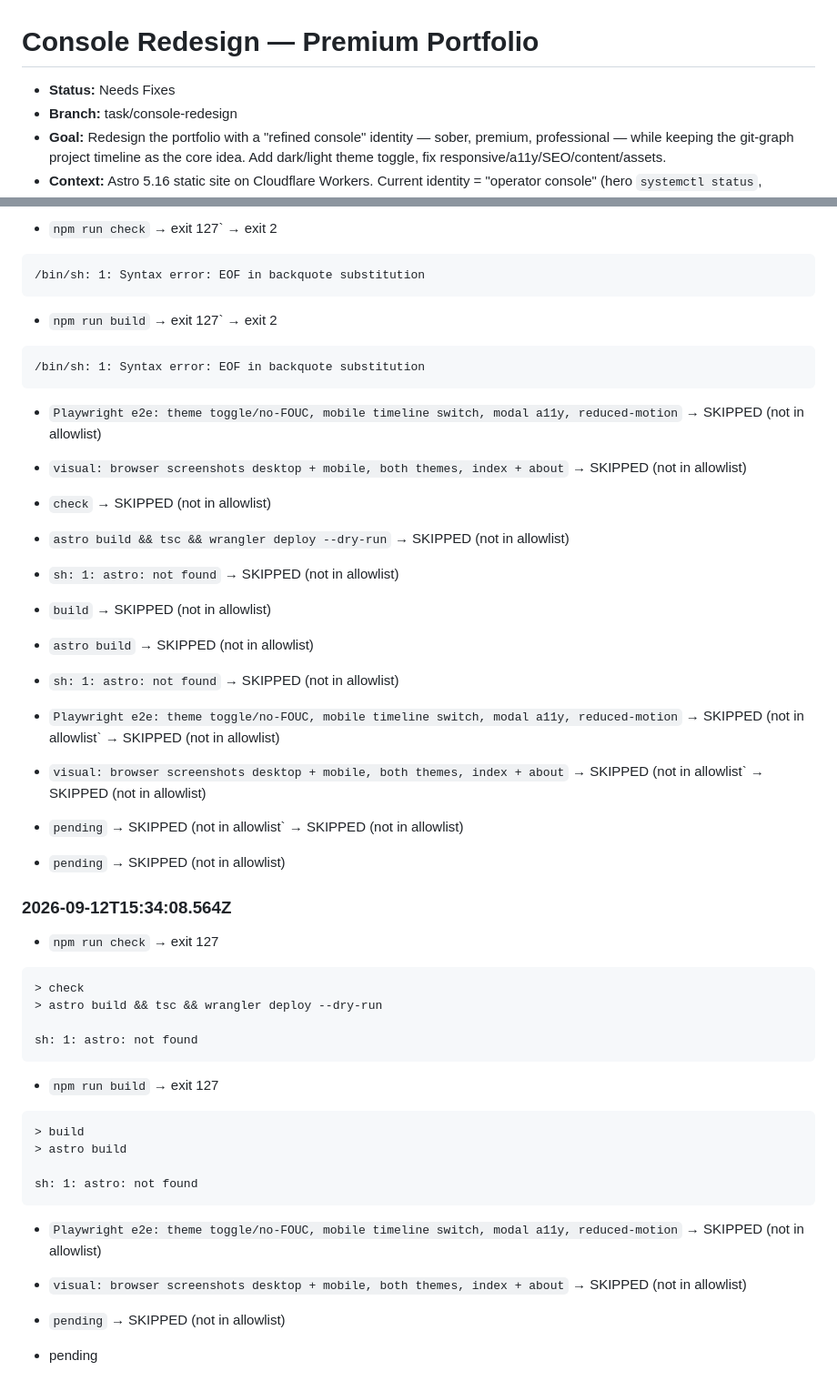
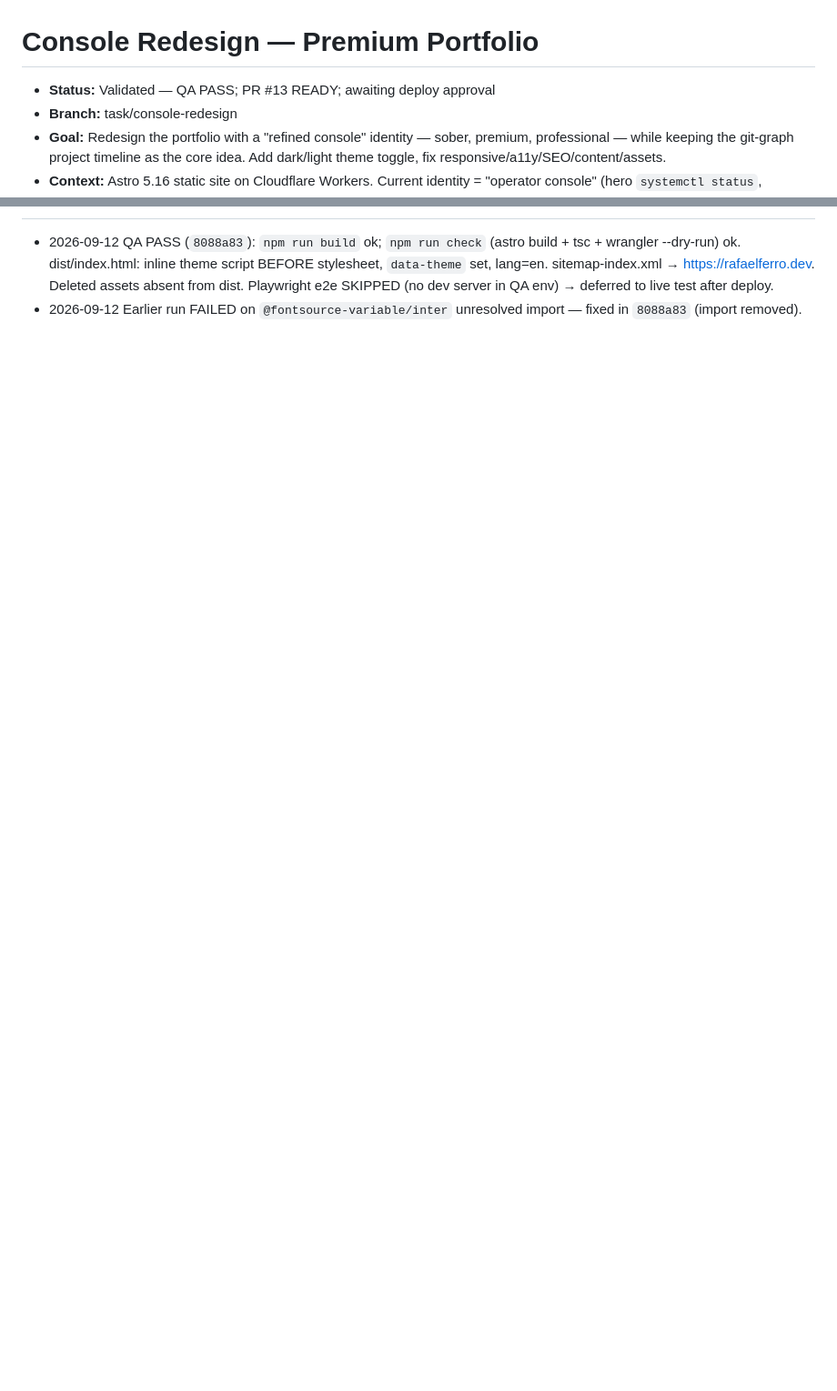
Before and after one commit to rapha4lx/portifolio-worker, a Markdown page: tasks/2026-09-12-console-redesign.md, 2 parts joined by grey strips. Shown at 91% size. GitHub-like rendering; blank space fills up the shorter version.

````diff
--- a/tasks/2026-09-12-console-redesign.md
+++ b/tasks/2026-09-12-console-redesign.md
@@ -1,6 +1,6 @@
 # Console Redesign — Premium Portfolio
 
-- **Status:** Needs Fixes
+- **Status:** Validated — QA PASS; PR #13 READY; awaiting deploy approval
 - **Branch:** task/console-redesign
 - **Goal:** Redesign the portfolio with a "refined console" identity — sober, premium, professional — while keeping the git-graph project timeline as the core idea. Add dark/light theme toggle, fix responsive/a11y/SEO/content/assets.
 - **Context:** Astro 5.16 static site on Cloudflare Workers. Current identity = "operator console" (hero `systemctl status`, horizontal git-graph SVG timeline of 11 projects with merge points, click → `<dialog>` modal). User decisions: console identity kept but premium-polished; dark + light toggle (first visit follows system); all fixes in scope (SEO/sitemap domain `rafaelferro.dev`, mobile responsive, a11y, dead assets, PT→EN consistency, enriched project data); contact = email + GitHub only; no per-project images (structure ready), no analytics, no contact form, no View Transitions (2 pages only, not worth it).
@@ -104,59 +38,2 @@ If you do want to externalize this module explicitly add it to
-- `npm run check` → exit 127` → exit 2
-```
-/bin/sh: 1: Syntax error: EOF in backquote substitution
-```
-
-- `npm run build` → exit 127` → exit 2
-```
-/bin/sh: 1: Syntax error: EOF in backquote substitution
-```
-
-- `Playwright e2e: theme toggle/no-FOUC, mobile timeline switch, modal a11y, reduced-motion` → SKIPPED (not in allowlist)
-
-- `visual: browser screenshots desktop + mobile, both themes, index + about` → SKIPPED (not in allowlist)
-
-- `check` → SKIPPED (not in allowlist)
-
-- `astro build && tsc && wrangler deploy --dry-run` → SKIPPED (not in allowlist)
-
-- `sh: 1: astro: not found` → SKIPPED (not in allowlist)
-
-- `build` → SKIPPED (not in allowlist)
-
-- `astro build` → SKIPPED (not in allowlist)
-
-- `sh: 1: astro: not found` → SKIPPED (not in allowlist)
-
-- `Playwright e2e: theme toggle/no-FOUC, mobile timeline switch, modal a11y, reduced-motion` → SKIPPED (not in allowlist` → SKIPPED (not in allowlist)
-
-- `visual: browser screenshots desktop + mobile, both themes, index + about` → SKIPPED (not in allowlist` → SKIPPED (not in allowlist)
-
-- `pending` → SKIPPED (not in allowlist` → SKIPPED (not in allowlist)
-
-- `pending` → SKIPPED (not in allowlist)
-
-### 2026-09-12T15:34:08.564Z
-
-- `npm run check` → exit 127
-```
-> check
-> astro build && tsc && wrangler deploy --dry-run
-
-sh: 1: astro: not found
-```
-
-- `npm run build` → exit 127
-```
-> build
-> astro build
-
-sh: 1: astro: not found
-```
-
-- `Playwright e2e: theme toggle/no-FOUC, mobile timeline switch, modal a11y, reduced-motion` → SKIPPED (not in allowlist)
-
-- `visual: browser screenshots desktop + mobile, both themes, index + about` → SKIPPED (not in allowlist)
-
-- `pending` → SKIPPED (not in allowlist)
-
-- pending
+- 2026-09-12 QA PASS (`8088a83`): `npm run build` ok; `npm run check` (astro build + tsc + wrangler --dry-run) ok. dist/index.html: inline theme script BEFORE stylesheet, `data-theme` set, lang=en. sitemap-index.xml → https://rafaelferro.dev. Deleted assets absent from dist. Playwright e2e SKIPPED (no dev server in QA env) → deferred to live test after deploy.
+- 2026-09-12 Earlier run FAILED on `@fontsource-variable/inter` unresolved import — fixed in `8088a83` (import removed).
````
Also changed, not shown: other parts of tasks/2026-09-12-console-redesign.md (+1 -67 lines).
